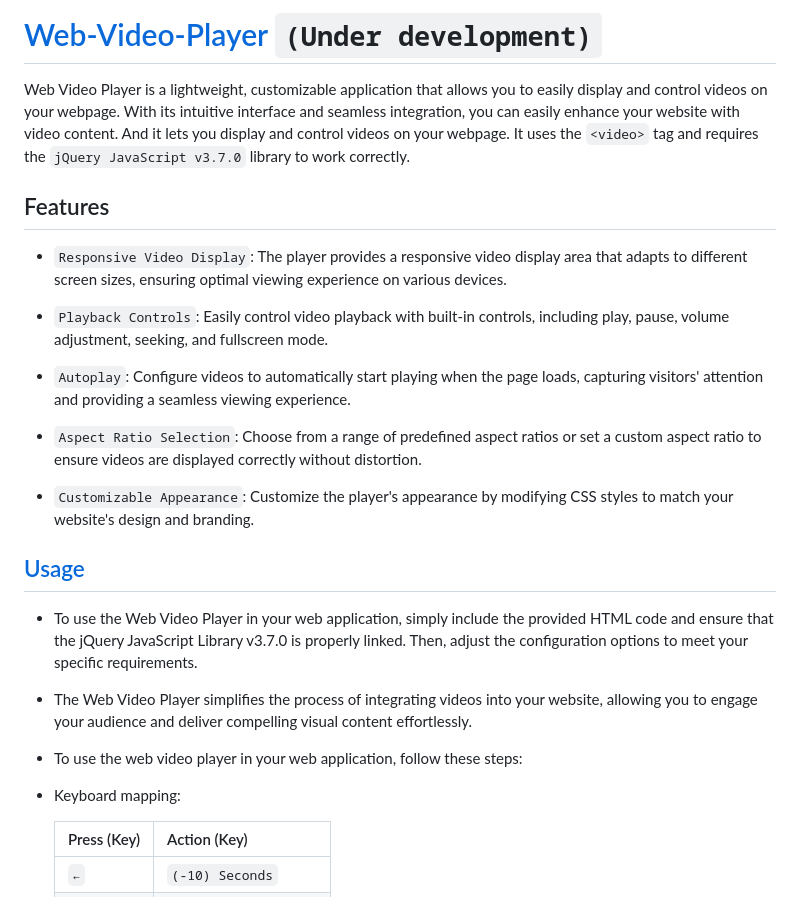
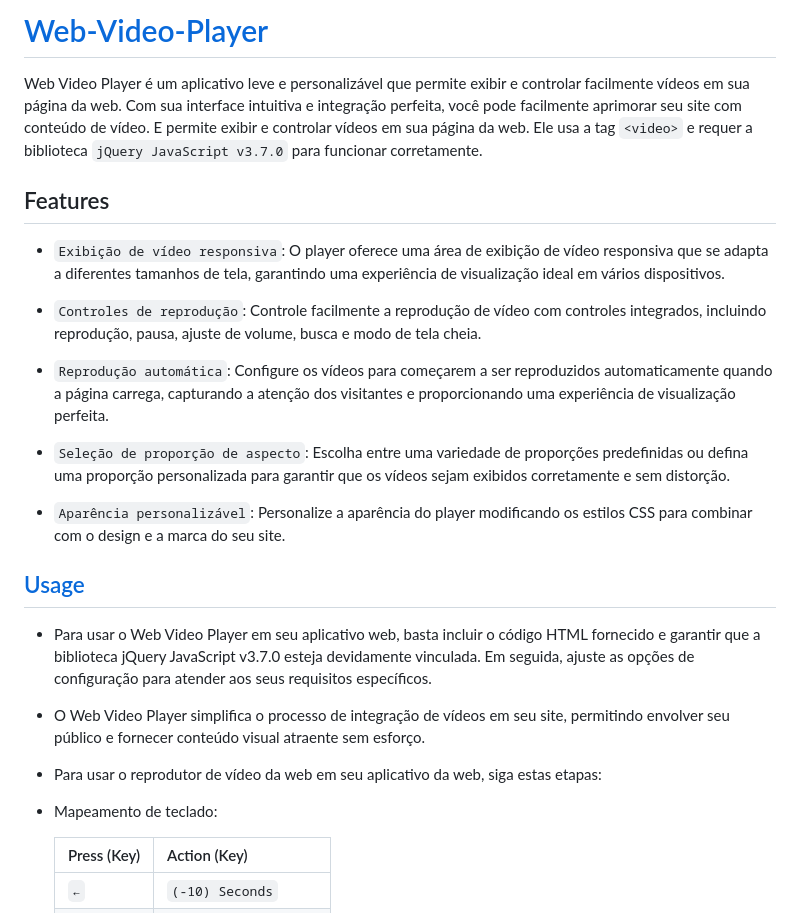
Before and after one commit to LucasLixo/Web-Video-Player, a Markdown page: README.md, the part around the change printed below. Rendered like a GitHub page.

```diff
--- a/README.md
+++ b/README.md
@@ -1,28 +1,28 @@
-# [Web-Video-Player](Web-Video-Player.js) `(Under development)`
-Web Video Player is a lightweight, customizable application that allows you to easily display and control videos on your webpage. With its intuitive interface and seamless integration, you can easily enhance your website with video content.
-And it lets you display and control videos on your webpage. It uses the `<video>` tag and requires the `jQuery JavaScript v3.7.0` library to work correctly.
+# [Web-Video-Player](Web-Video-Player.js)
+Web Video Player é um aplicativo leve e personalizável que permite exibir e controlar facilmente vídeos em sua página da web. Com sua interface intuitiva e integração perfeita, você pode facilmente aprimorar seu site com conteúdo de vídeo.
+E permite exibir e controlar vídeos em sua página da web. Ele usa a tag `<video>` e requer a biblioteca `jQuery JavaScript v3.7.0` para funcionar corretamente.
 
 ## Features
 
-- `Responsive Video Display`: The player provides a responsive video display area that adapts to different screen sizes, ensuring optimal viewing experience on various devices.
+- `Exibição de vídeo responsiva`: O player oferece uma área de exibição de vídeo responsiva que se adapta a diferentes tamanhos de tela, garantindo uma experiência de visualização ideal em vários dispositivos.
 
-- `Playback Controls`: Easily control video playback with built-in controls, including play, pause, volume adjustment, seeking, and fullscreen mode.
+- `Controles de reprodução`: Controle facilmente a reprodução de vídeo com controles integrados, incluindo reprodução, pausa, ajuste de volume, busca e modo de tela cheia.
 
-- `Autoplay`: Configure videos to automatically start playing when the page loads, capturing visitors' attention and providing a seamless viewing experience.
+- `Reprodução automática`: Configure os vídeos para começarem a ser reproduzidos automaticamente quando a página carrega, capturando a atenção dos visitantes e proporcionando uma experiência de visualização perfeita.
 
-- `Aspect Ratio Selection`: Choose from a range of predefined aspect ratios or set a custom aspect ratio to ensure videos are displayed correctly without distortion.
+- `Seleção de proporção de aspecto`: Escolha entre uma variedade de proporções predefinidas ou defina uma proporção personalizada para garantir que os vídeos sejam exibidos corretamente e sem distorção.
 
-- `Customizable Appearance`: Customize the player's appearance by modifying CSS styles to match your website's design and branding.
+- `Aparência personalizável`: Personalize a aparência do player modificando os estilos CSS para combinar com o design e a marca do seu site.
 
 ## [Usage](Example/Index.html)
 
-- To use the Web Video Player in your web application, simply include the provided HTML code and ensure that the jQuery JavaScript Library v3.7.0 is properly linked. Then, adjust the configuration options to meet your specific requirements.
+- Para usar o Web Video Player em seu aplicativo web, basta incluir o código HTML fornecido e garantir que a biblioteca jQuery JavaScript v3.7.0 esteja devidamente vinculada. Em seguida, ajuste as opções de configuração para atender aos seus requisitos específicos.
 
-- The Web Video Player simplifies the process of integrating videos into your website, allowing you to engage your audience and deliver compelling visual content effortlessly.
+- O Web Video Player simplifica o processo de integração de vídeos em seu site, permitindo envolver seu público e fornecer conteúdo visual atraente sem esforço.
 
-- To use the web video player in your web application, follow these steps:
+- Para usar o reprodutor de vídeo da web em seu aplicativo da web, siga estas etapas:
 
-- Keyboard mapping:
+- Mapeamento de teclado:
 
     | Press (Key)   | Action (Key)          |
     | ------------- | --------------------- |
```
Also changed, not shown: other parts of README.md (+17 -17 lines).
